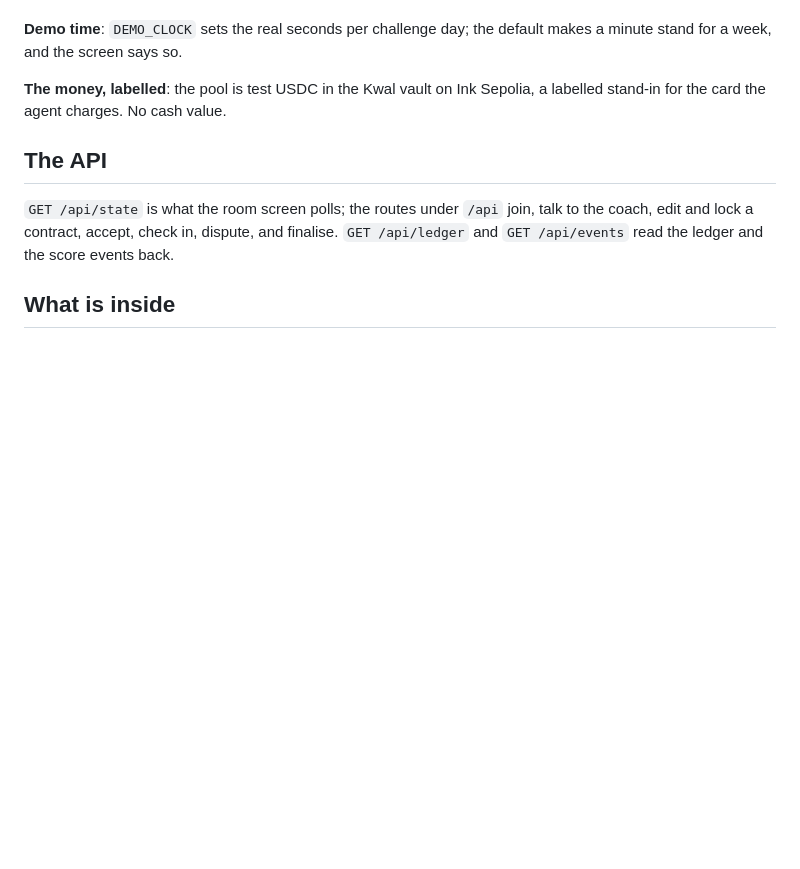
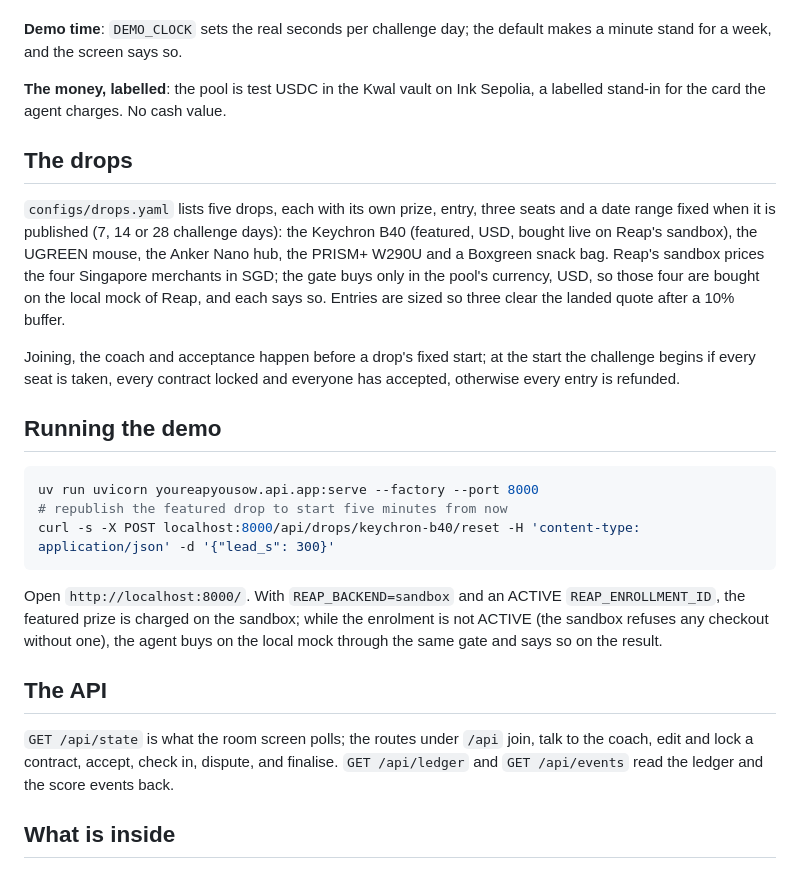
Before and after one commit to BrianIsaac/YouReapYouSow, a Markdown page: README.md, the part around the change. Drawn GitHub-style; blank space fills up the shorter version.

Commit message:
docs: describe the drops and how to run the demo

````diff
--- a/README.md
+++ b/README.md
@@ -36,6 +36,33 @@ minute stand for a week, and the screen says so.
 **The money, labelled**: the pool is test USDC in the Kwal vault on Ink Sepolia, a
 labelled stand-in for the card the agent charges. No cash value.
 
+## The drops
+
+`configs/drops.yaml` lists five drops, each with its own prize, entry, three seats and a
+date range fixed when it is published (7, 14 or 28 challenge days): the Keychron B40
+(featured, USD, bought live on Reap's sandbox), the UGREEN mouse, the Anker Nano hub, the
+PRISM+ W290U and a Boxgreen snack bag. Reap's sandbox prices the four Singapore merchants
+in SGD; the gate buys only in the pool's currency, USD, so those four are bought on the
+local mock of Reap, and each says so. Entries are sized so three clear the landed quote
+after a 10% buffer.
+
+Joining, the coach and acceptance happen before a drop's fixed start; at the start the
+challenge begins if every seat is taken, every contract locked and everyone has accepted,
+otherwise every entry is refunded.
+
+## Running the demo
+
+```bash
+uv run uvicorn youreapyousow.api.app:serve --factory --port 8000
+# republish the featured drop to start five minutes from now
+curl -s -X POST localhost:8000/api/drops/keychron-b40/reset -H 'content-type: application/json' -d '{"lead_s": 300}'
+```
+
+Open `http://localhost:8000/`. With `REAP_BACKEND=sandbox` and an ACTIVE
+`REAP_ENROLLMENT_ID`, the featured prize is charged on the sandbox; while the enrolment is
+not ACTIVE (the sandbox refuses any checkout without one), the agent buys on the local mock
+through the same gate and says so on the result.
+
 ## The API
 
 `GET /api/state` is what the room screen polls; the routes under `/api` join, talk to the
````
